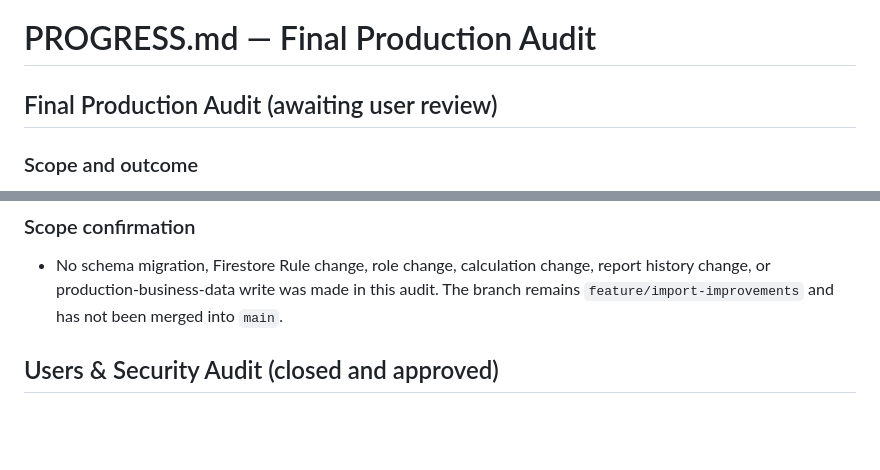
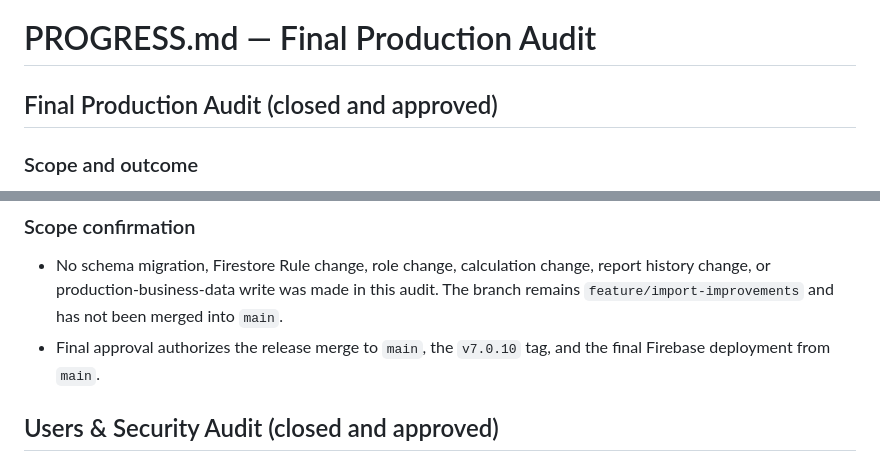
Before and after one commit to Ahmdrmdan/moderator-salary-system66666666, a Markdown page: PROGRESS.md, 2 parts joined by grey strips. Rendered like a GitHub page; blank space fills up the shorter version.

Commit message:
Prepare v7.0.10 production release

```diff
--- a/PROGRESS.md
+++ b/PROGRESS.md
@@ -1,6 +1,6 @@
 # PROGRESS.md — Final Production Audit
 
-## Final Production Audit (awaiting user review)
+## Final Production Audit (closed and approved)
 
 ### Scope and outcome
 
@@ -29,6 +29,7 @@
 ### Scope confirmation
 
 - No schema migration, Firestore Rule change, role change, calculation change, report history change, or production-business-data write was made in this audit. The branch remains `feature/import-improvements` and has not been merged into `main`.
+- Final approval authorizes the release merge to `main`, the `v7.0.10` tag, and the final Firebase deployment from `main`.
 
 ## Users & Security Audit (closed and approved)
 
```
Also changed, not shown: CHANGELOG.md (+2 -1 lines).
